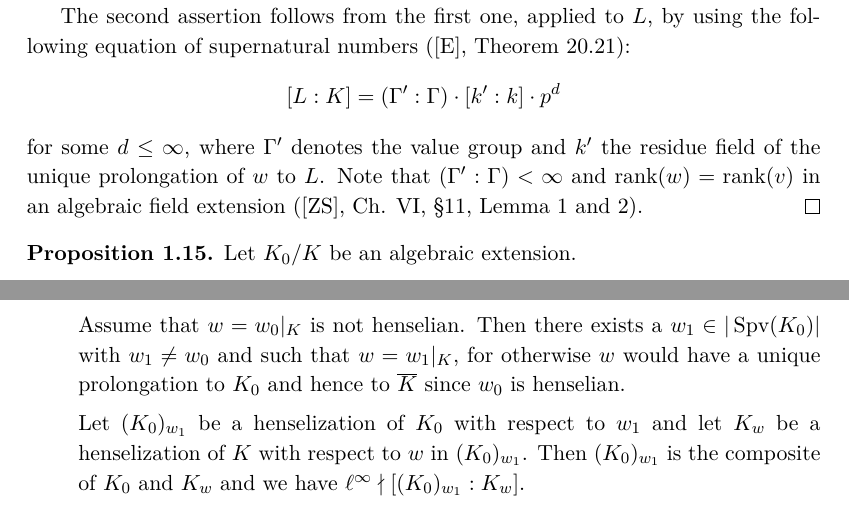
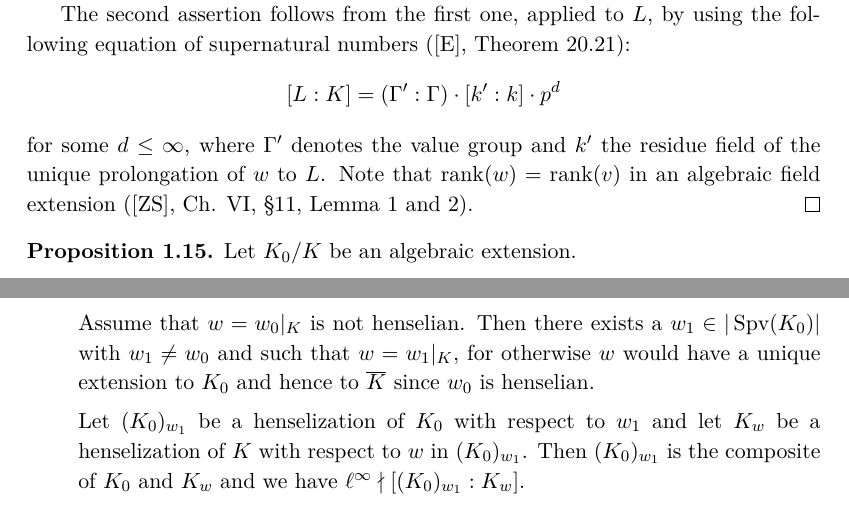
Before and after one commit to yishn/Uni, a LaTeX thesis (Master Thesis/thesis.tex, which reads Master Thesis/synopsis.tex): two parts of page 15 of 31, joined at a grey line, cut so that both start at the same text. Compiled offline with XeLaTeX.

Commit message:
Small changes

```diff
--- a/Master Thesis/synopsis.tex
+++ b/Master Thesis/synopsis.tex
@@ -244,7 +244,7 @@ Now the first assertion follows from [Se], Ch. I, §4.
 
 The second assertion follows from the first one, applied to $L$, by using the following equation of supernatural numbers ([E], Theorem 20.21):
 \[ [L:K] = (\Gamma':\Gamma) \cdot [k':k]\cdot p^d \]
-for some $d \leq \infty$, where $\Gamma'$ denotes the value group and $k'$ the residue field of the unique prolongation of $w$ to $L$. Note that $(\Gamma':\Gamma)< \infty$ and $\operatorname{rank}(w) = \operatorname{rank}(v)$ in an algebraic field extension ([ZS], Ch. VI, §11, Lemma 1 and 2).
+for some $d \leq \infty$, where $\Gamma'$ denotes the value group and $k'$ the residue field of the unique prolongation of $w$ to $L$. Note that $\operatorname{rank}(w) = \operatorname{rank}(v)$ in an algebraic field extension ([ZS], Ch. VI, §11, Lemma 1 and 2).
 \end{proof}
 
 \begin{proposition}\label{2.6}
@@ -266,7 +266,7 @@ Then there exists a unique henselian $w\in|\operatorname{Spv}(K)|$.
 \[ \mathrm{H}^3((K_0)_{w_0}, \mathbb{Z}/\ell\mathbb{Z}) \neq 0 \]
 By requirement $\ell^\infty \nmid [(K_0)_{w_0} : K_0]$. By replacing $K_0$ by $(K_0)_{w_0}$, we can assume that $w_0$ is henselian.
 
-Assume that $w = w_0|_K$ is not henselian. Then there exists a $w_1\in|\operatorname{Spv}(K_0)|$ with $w_1\neq w_0$ and such that $w = w_1|_K$, for otherwise $w$ would have a unique prolongation to $K_0$ and hence to $\overline{K}$ since $w_0$ is henselian.
+Assume that $w = w_0|_K$ is not henselian. Then there exists a $w_1\in|\operatorname{Spv}(K_0)|$ with $w_1\neq w_0$ and such that $w = w_1|_K$, for otherwise $w$ would have a unique extension to $K_0$ and hence to $\overline{K}$ since $w_0$ is henselian.
 
 Let $(K_0)_{w_1}$ be a henselization of $K_0$ with respect to $w_1$ and let $K_w$ be a henselization of $K$ with respect to $w$ in $(K_0)_{w_1}$. Then $(K_0)_{w_1}$ is the composite of $K_0$ and $K_w$ and we have $\ell^\infty\nmid [(K_0)_{w_1} : K_w]$.
 
```
Also changed, not shown: Master Thesis/synopsis.tex (2 more changed lines).
